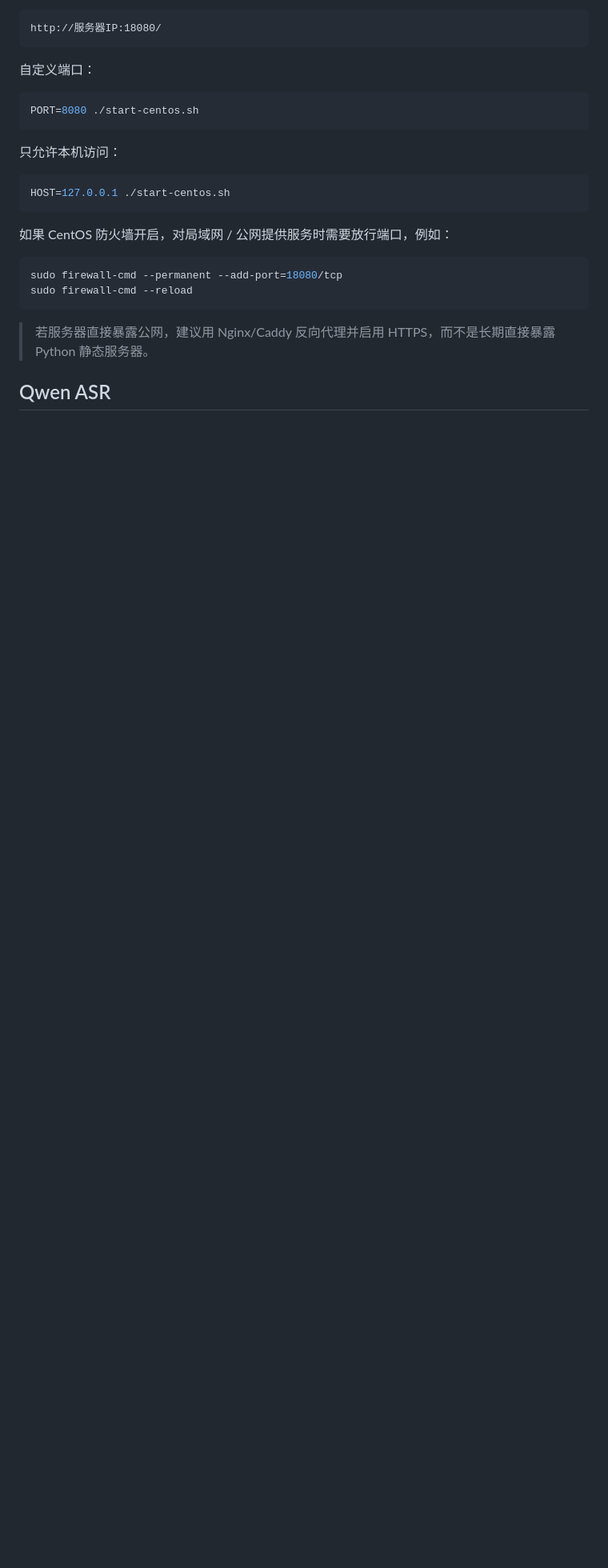
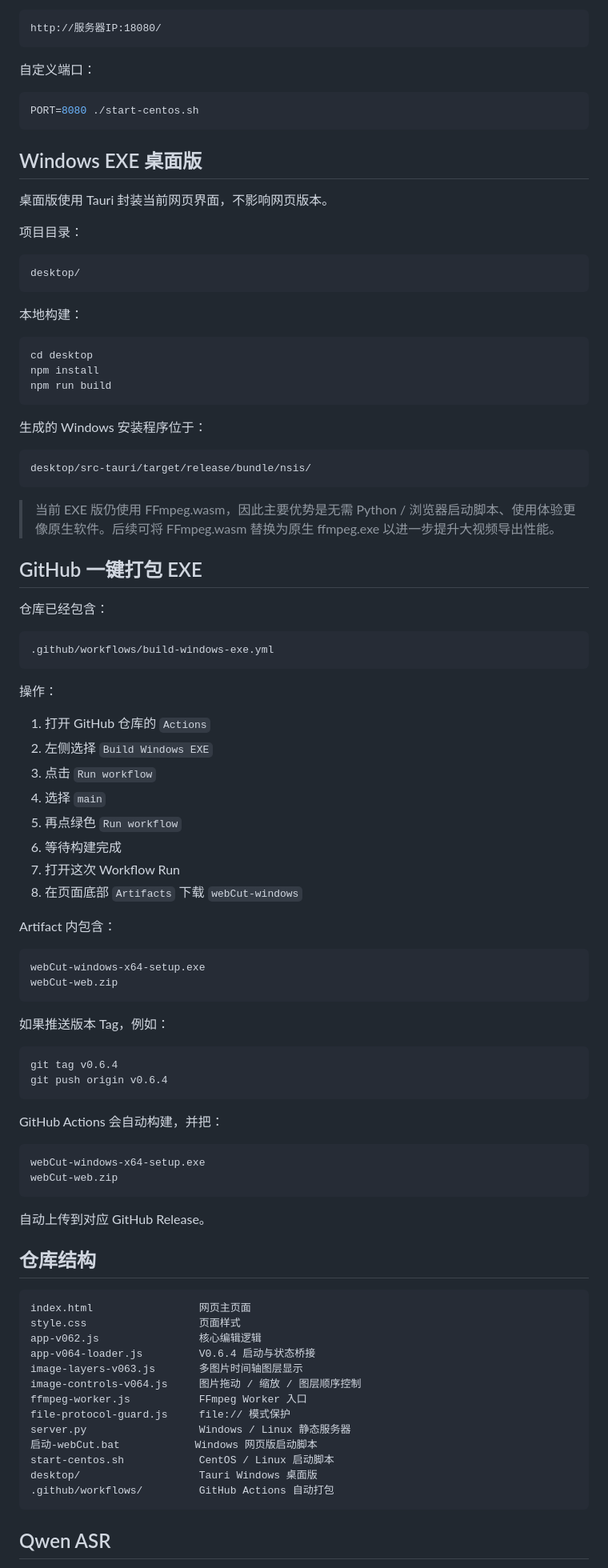
Before and after one commit to feeday/webCut, a Markdown page: README.md, the part around one of its changes. Shown at 80% size. GitHub-like rendering; blank space fills up the shorter version.

Commit message:
Document one-click Windows EXE build

````diff
--- a/README.md
+++ b/README.md
@@ -103,20 +60,91 @@ http://服务器IP:18080/
 PORT=8080 ./start-centos.sh
 ```
 
-只允许本机访问：
+## Windows EXE 桌面版
+
+桌面版使用 Tauri 封装当前网页界面，不影响网页版本。
+
+项目目录：
+
+```text
+desktop/
+```
+
+本地构建：
 
 ```bash
-HOST=127.0.0.1 ./start-centos.sh
+cd desktop
+npm install
+npm run build
 ```
 
-如果 CentOS 防火墙开启，对局域网 / 公网提供服务时需要放行端口，例如：
+生成的 Windows 安装程序位于：
+
+```text
+desktop/src-tauri/target/release/bundle/nsis/
+```
+
+> 当前 EXE 版仍使用 FFmpeg.wasm，因此主要优势是无需 Python / 浏览器启动脚本、使用体验更像原生软件。后续可将 FFmpeg.wasm 替换为原生 ffmpeg.exe 以进一步提升大视频导出性能。
+
+## GitHub 一键打包 EXE
+
+仓库已经包含：
+
+```text
+.github/workflows/build-windows-exe.yml
+```
+
+操作：
+
+1. 打开 GitHub 仓库的 `Actions`
+2. 左侧选择 `Build Windows EXE`
+3. 点击 `Run workflow`
+4. 选择 `main`
+5. 再点绿色 `Run workflow`
+6. 等待构建完成
+7. 打开这次 Workflow Run
+8. 在页面底部 `Artifacts` 下载 `webCut-windows`
+
+Artifact 内包含：
+
+```text
+webCut-windows-x64-setup.exe
+webCut-web.zip
+```
+
+如果推送版本 Tag，例如：
 
 ```bash
-sudo firewall-cmd --permanent --add-port=18080/tcp
-sudo firewall-cmd --reload
+git tag v0.6.4
+git push origin v0.6.4
 ```
 
-> 若服务器直接暴露公网，建议用 Nginx/Caddy 反向代理并启用 HTTPS，而不是长期直接暴露 Python 静态服务器。
+GitHub Actions 会自动构建，并把：
+
+```text
+webCut-windows-x64-setup.exe
+webCut-web.zip
+```
+
+自动上传到对应 GitHub Release。
+
+## 仓库结构
+
+```text
+index.html                 网页主页面
+style.css                  页面样式
+app-v062.js                核心编辑逻辑
+app-v064-loader.js         V0.6.4 启动与状态桥接
+image-layers-v063.js       多图片时间轴图层显示
+image-controls-v064.js     图片拖动 / 缩放 / 图层顺序控制
+ffmpeg-worker.js           FFmpeg Worker 入口
+file-protocol-guard.js     file:// 模式保护
+server.py                  Windows / Linux 静态服务器
+启动-webCut.bat            Windows 网页版启动脚本
+start-centos.sh            CentOS / Linux 启动脚本
+desktop/                   Tauri Windows 桌面版
+.github/workflows/         GitHub Actions 自动打包
+```
 
 ## Qwen ASR
 
````
Also changed, not shown: other parts of README.md (+6 -65 lines).
